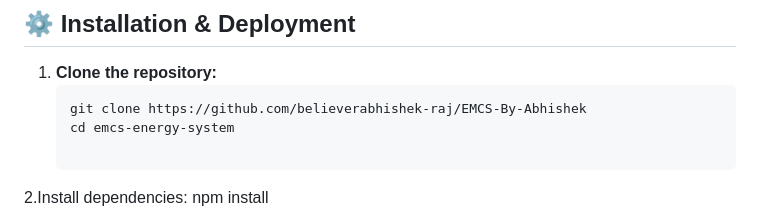
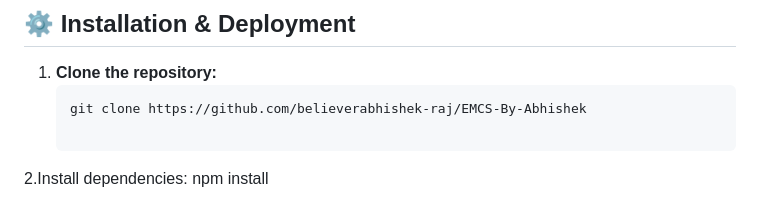
Before and after one commit to believerabhishek-raj/EMCS-By-Abhishek, a Markdown page: README.md, the part around the change. Rendered like a GitHub page.

````diff
--- a/README.md
+++ b/README.md
@@ -46,7 +46,6 @@ Audited and fortified against top-tier OWASP vulnerabilities:
 1. **Clone the repository:**
    ```bash
    git clone https://github.com/believerabhishek-raj/EMCS-By-Abhishek
-   cd emcs-energy-system
 
 2.Install dependencies:
 npm install
````
